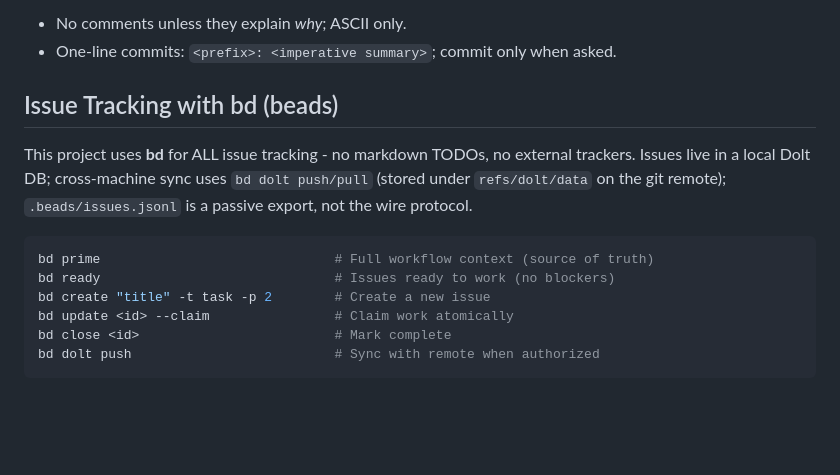
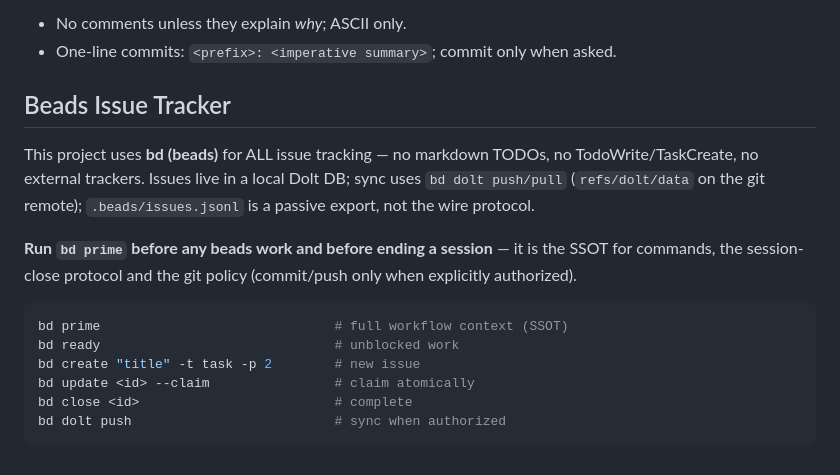
Before and after one commit to krzysu/heal-em-all-remake, a Markdown page: AGENTS.md, the part around the change. GitHub-like rendering; blank space fills up the shorter version.

Commit message:
docs: trim the beads AGENTS.md block to a bd prime pointer

````diff
--- a/AGENTS.md
+++ b/AGENTS.md
@@ -73,17 +73,19 @@ Keyboard handlers can be driven without real key events by emitting on the scene
 
 <!-- BEGIN BEADS INTEGRATION v:1 profile:minimal hash:opencode -->
 
-## Issue Tracking with bd (beads)
+## Beads Issue Tracker
 
-This project uses **bd** for ALL issue tracking - no markdown TODOs, no external trackers. Issues live in a local Dolt DB; cross-machine sync uses `bd dolt push/pull` (stored under `refs/dolt/data` on the git remote); `.beads/issues.jsonl` is a passive export, not the wire protocol.
+This project uses **bd (beads)** for ALL issue tracking — no markdown TODOs, no TodoWrite/TaskCreate, no external trackers. Issues live in a local Dolt DB; sync uses `bd dolt push/pull` (`refs/dolt/data` on the git remote); `.beads/issues.jsonl` is a passive export, not the wire protocol.
+
+**Run `bd prime` before any beads work and before ending a session** — it is the SSOT for commands, the session-close protocol and the git policy (commit/push only when explicitly authorized).
 
 ```bash
-bd prime                              # Full workflow context (source of truth)
-bd ready                              # Issues ready to work (no blockers)
-bd create "title" -t task -p 2        # Create a new issue
-bd update <id> --claim                # Claim work atomically
-bd close <id>                         # Mark complete
-bd dolt push                          # Sync with remote when authorized
+bd prime                              # full workflow context (SSOT)
+bd ready                              # unblocked work
+bd create "title" -t task -p 2        # new issue
+bd update <id> --claim                # claim atomically
+bd close <id>                         # complete
+bd dolt push                          # sync when authorized
 ```
 
 <!-- END BEADS INTEGRATION -->
````
